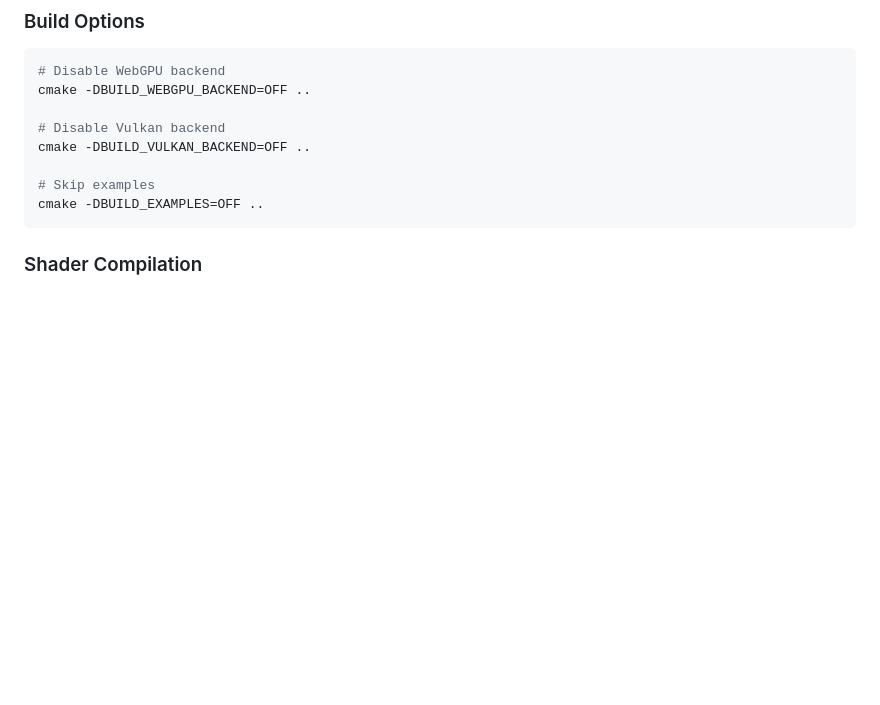
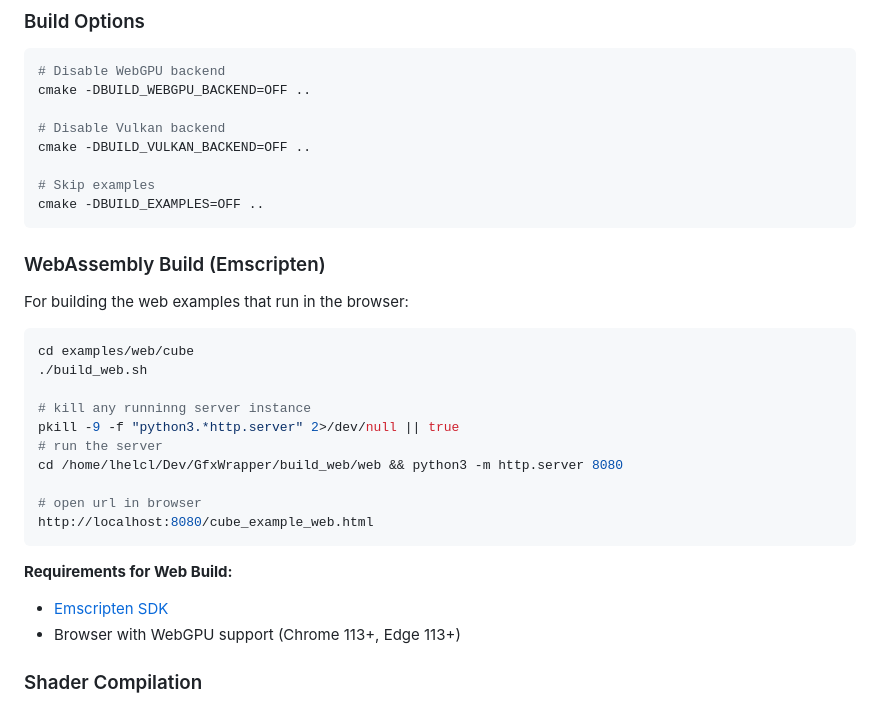
Before and after one commit to helcl42/GFX, a Markdown page: README.md, the part around the change. Drawn GitHub-style; blank space fills up the shorter version.

Commit message:
Update readme - emscripten

````diff
--- a/README.md
+++ b/README.md
@@ -81,6 +81,27 @@ cmake -DBUILD_VULKAN_BACKEND=OFF ..
 # Skip examples
 cmake -DBUILD_EXAMPLES=OFF ..
 ```
+
+### WebAssembly Build (Emscripten)
+
+For building the web examples that run in the browser:
+
+```bash
+cd examples/web/cube
+./build_web.sh
+
+# kill any runninng server instance
+pkill -9 -f "python3.*http.server" 2>/dev/null || true
+# run the server
+cd /home/lhelcl/Dev/GfxWrapper/build_web/web && python3 -m http.server 8080
+
+# open url in browser
+http://localhost:8080/cube_example_web.html
+```
+
+**Requirements for Web Build:**
+- [Emscripten SDK](https://emscripten.org/docs/getting_started/downloads.html)
+- Browser with WebGPU support (Chrome 113+, Edge 113+)
 
 ### Shader Compilation
 Shaders are automatically compiled from GLSL to SPIR-V during the build process using `glslc` from the Vulkan SDK. No manual compilation step is needed!
````
